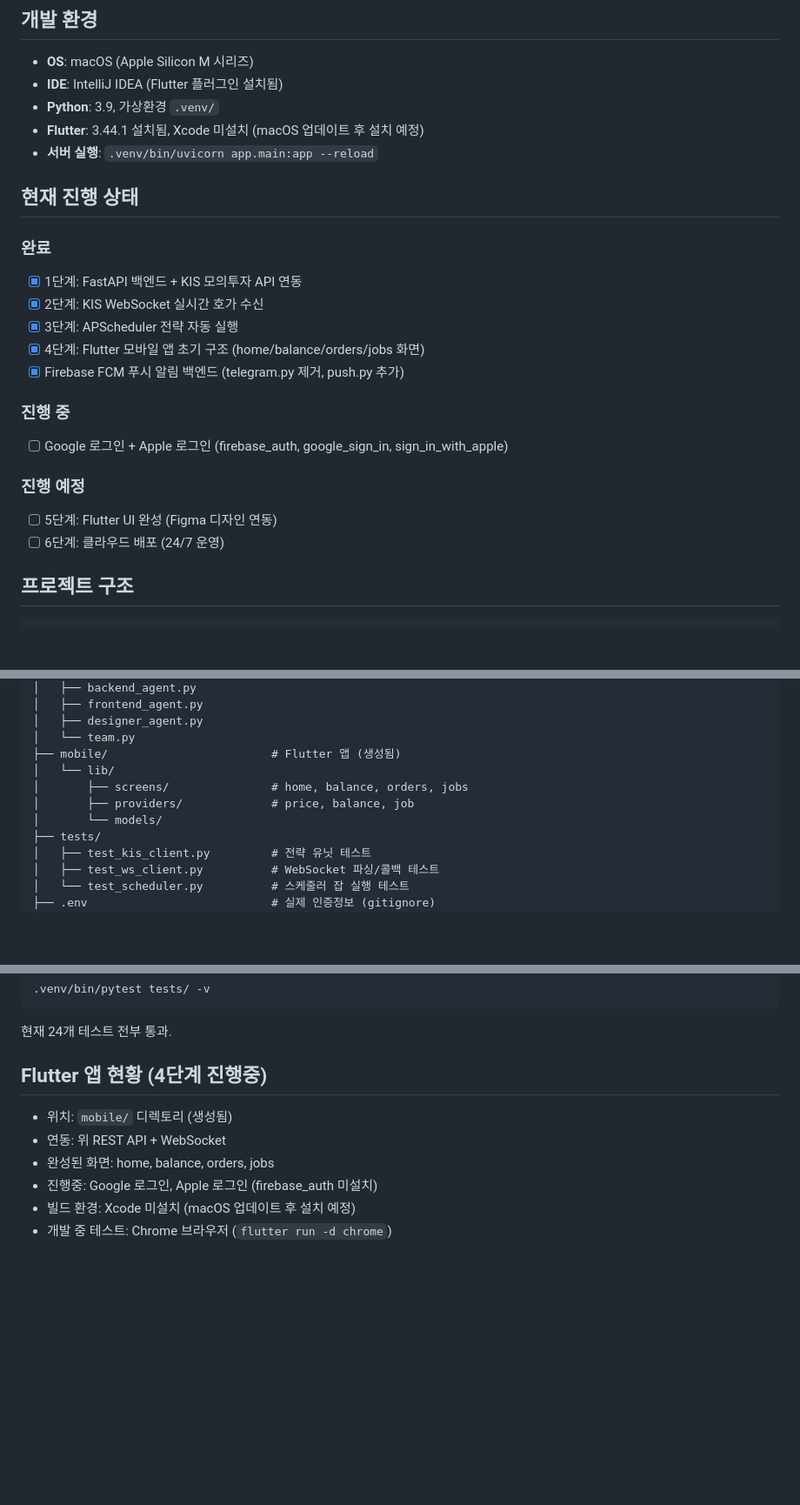
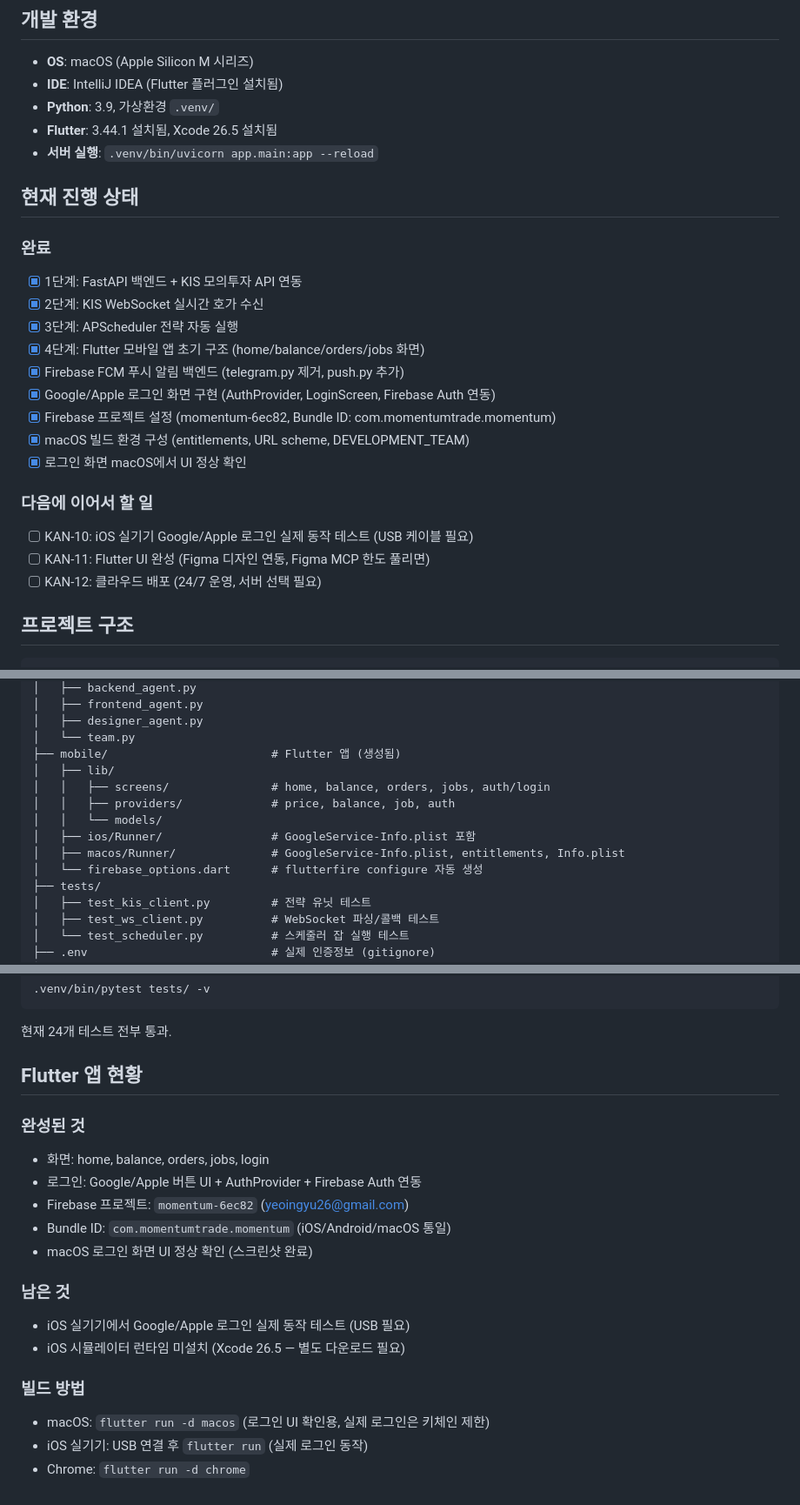
Before and after one commit to YEOINGYU26/Momentum, a Markdown page: CLAUDE.md, 3 parts joined by grey strips. Shown at 87% size. Rendered like a GitHub page; blank space fills up the shorter version.

Commit message:
docs: CLAUDE.md 오늘 작업 내용 및 다음 단계 정리
- 완료 항목: Google/Apple 로그인 구현, Firebase 연동, macOS 빌드 환경 구성
- 다음 단계: KAN-10(iOS 실기기 테스트), KAN-11(Flutter UI), KAN-12(클라우드 배포)
- Flutter 앱 현황 섹션 상세 업데이트

Co-Authored-By: Claude Sonnet 4.6 <noreply@anthropic.com>

```diff
--- a/CLAUDE.md
+++ b/CLAUDE.md
@@ -16,7 +17,7 @@
 - **OS**: macOS (Apple Silicon M 시리즈)
 - **IDE**: IntelliJ IDEA (Flutter 플러그인 설치됨)
 - **Python**: 3.9, 가상환경 `.venv/`
-- **Flutter**: 3.44.1 설치됨, Xcode 미설치 (macOS 업데이트 후 설치 예정)
+- **Flutter**: 3.44.1 설치됨, Xcode 26.5 설치됨
 - **서버 실행**: `.venv/bin/uvicorn app.main:app --reload`
 
 ## 현재 진행 상태
@@ -27,13 +28,15 @@
 - [x] 3단계: APScheduler 전략 자동 실행
 - [x] 4단계: Flutter 모바일 앱 초기 구조 (home/balance/orders/jobs 화면)
 - [x] Firebase FCM 푸시 알림 백엔드 (telegram.py 제거, push.py 추가)
+- [x] Google/Apple 로그인 화면 구현 (AuthProvider, LoginScreen, Firebase Auth 연동)
+- [x] Firebase 프로젝트 설정 (momentum-6ec82, Bundle ID: com.momentumtrade.momentum)
+- [x] macOS 빌드 환경 구성 (entitlements, URL scheme, DEVELOPMENT_TEAM)
+- [x] 로그인 화면 macOS에서 UI 정상 확인
 
-### 진행 중
-- [ ] Google 로그인 + Apple 로그인 (firebase_auth, google_sign_in, sign_in_with_apple)
-
-### 진행 예정
-- [ ] 5단계: Flutter UI 완성 (Figma 디자인 연동)
-- [ ] 6단계: 클라우드 배포 (24/7 운영)
+### 다음에 이어서 할 일
+- [ ] KAN-10: iOS 실기기 Google/Apple 로그인 실제 동작 테스트 (USB 케이블 필요)
+- [ ] KAN-11: Flutter UI 완성 (Figma 디자인 연동, Figma MCP 한도 풀리면)
+- [ ] KAN-12: 클라우드 배포 (24/7 운영, 서버 선택 필요)
 
 ## 프로젝트 구조
 
@@ -75,10 +78,13 @@ trading-bot/
 │   ├── designer_agent.py
 │   └── team.py
 ├── mobile/                        # Flutter 앱 (생성됨)
-│   └── lib/
-│       ├── screens/               # home, balance, orders, jobs
-│       ├── providers/             # price, balance, job
-│       └── models/
+│   ├── lib/
+│   │   ├── screens/               # home, balance, orders, jobs, auth/login
+│   │   ├── providers/             # price, balance, job, auth
+│   │   └── models/
+│   ├── ios/Runner/                # GoogleService-Info.plist 포함
+│   ├── macos/Runner/              # GoogleService-Info.plist, entitlements, Info.plist
+│   └── firebase_options.dart      # flutterfire configure 자동 생성
 ├── tests/
 │   ├── test_kis_client.py         # 전략 유닛 테스트
 │   ├── test_ws_client.py          # WebSocket 파싱/콜백 테스트
@@ -162,10 +168,20 @@ FCM_CREDENTIALS_PATH=...        # Firebase 서비스 계정 JSON 경로 (선택)
 
 현재 24개 테스트 전부 통과.
 
-## Flutter 앱 현황 (4단계 진행중)
-- 위치: `mobile/` 디렉토리 (생성됨)
-- 연동: 위 REST API + WebSocket
-- 완성된 화면: home, balance, orders, jobs
-- 진행중: Google 로그인, Apple 로그인 (firebase_auth 미설치)
-- 빌드 환경: Xcode 미설치 (macOS 업데이트 후 설치 예정)
-- 개발 중 테스트: Chrome 브라우저 (`flutter run -d chrome`)
+## Flutter 앱 현황
+
+### 완성된 것
+- 화면: home, balance, orders, jobs, login
+- 로그인: Google/Apple 버튼 UI + AuthProvider + Firebase Auth 연동
+- Firebase 프로젝트: `momentum-6ec82` (yeoingyu26@gmail.com)
+- Bundle ID: `com.momentumtrade.momentum` (iOS/Android/macOS 통일)
+- macOS 로그인 화면 UI 정상 확인 (스크린샷 완료)
+
+### 남은 것
+- iOS 실기기에서 Google/Apple 로그인 실제 동작 테스트 (USB 필요)
+- iOS 시뮬레이터 런타임 미설치 (Xcode 26.5 — 별도 다운로드 필요)
+
+### 빌드 방법
+- macOS: `flutter run -d macos` (로그인 UI 확인용, 실제 로그인은 키체인 제한)
+- iOS 실기기: USB 연결 후 `flutter run` (실제 로그인 동작)
+- Chrome: `flutter run -d chrome`
```
Also changed, not shown: other parts of CLAUDE.md (+1 -0 lines).
